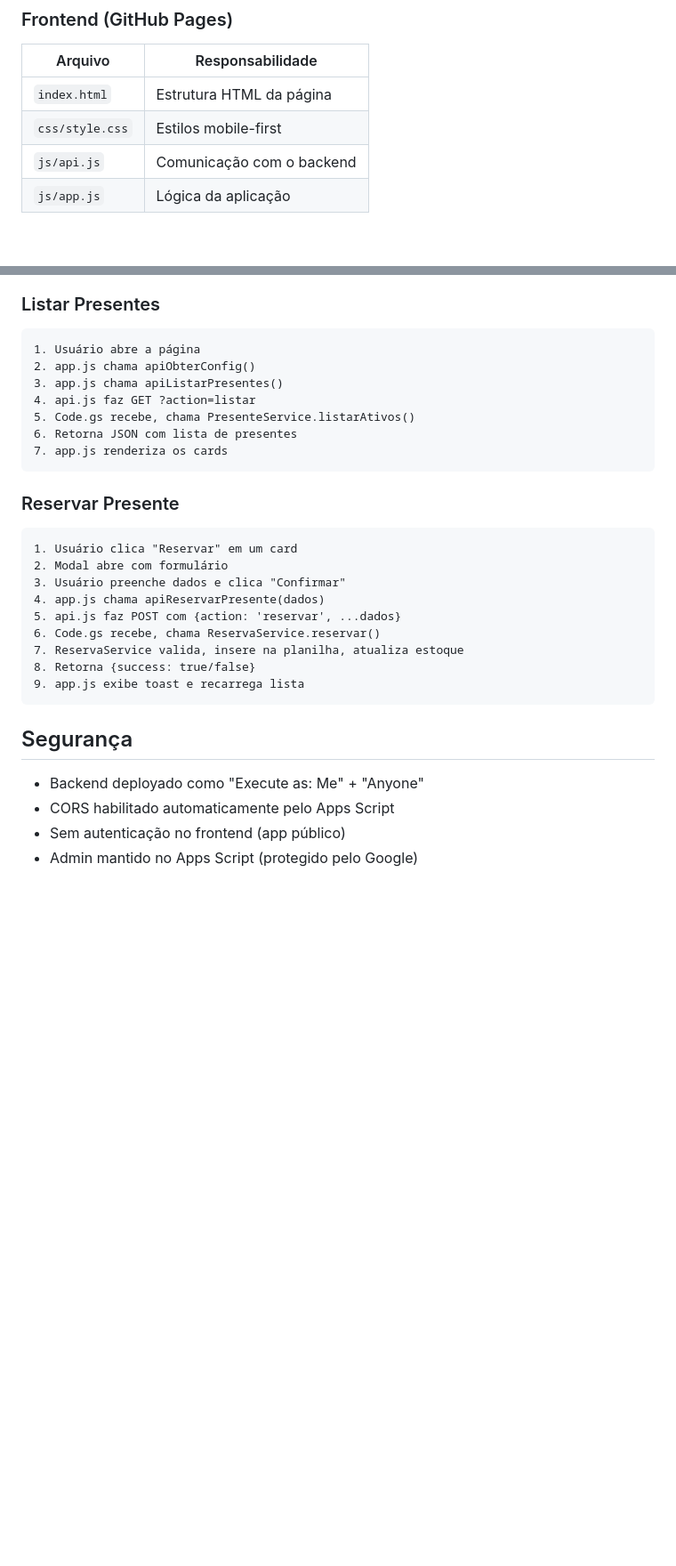
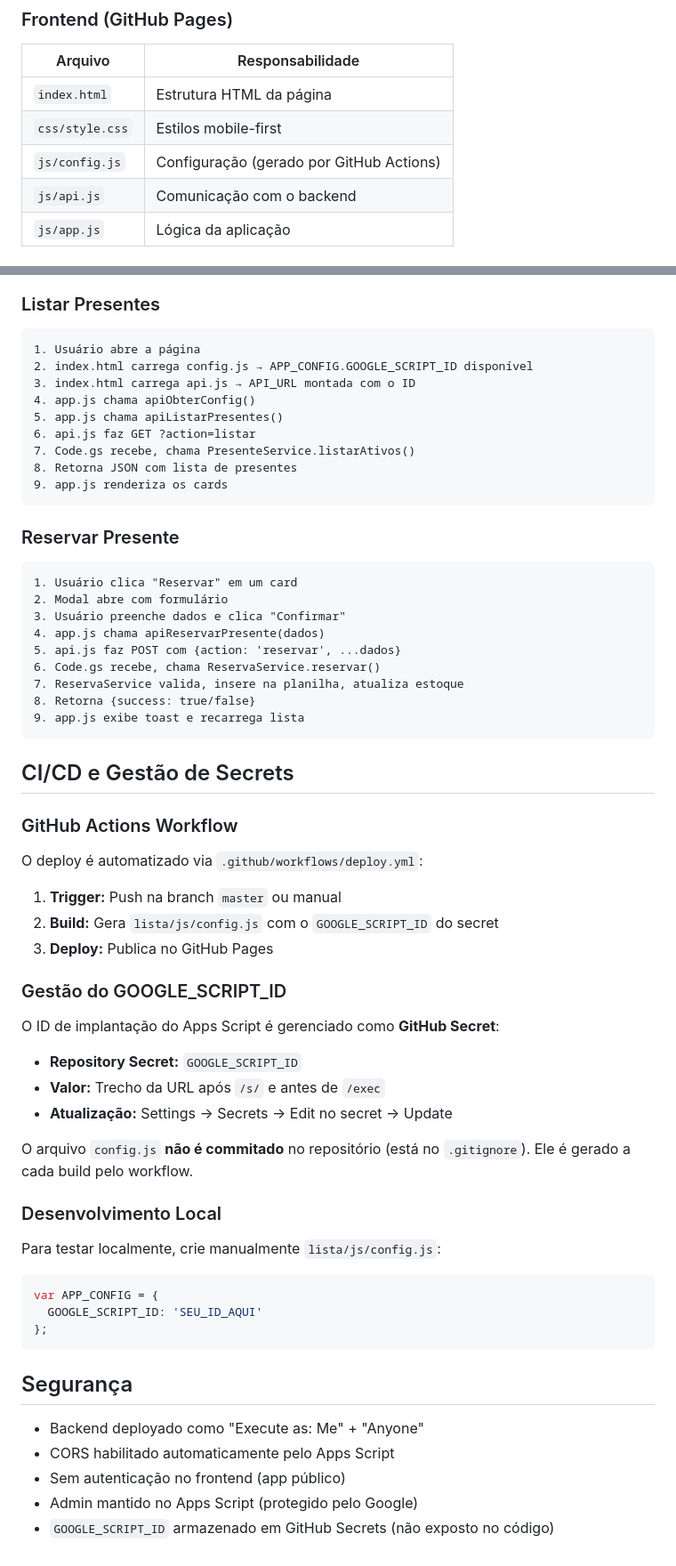
Before and after one commit to FernandaLV/chaDeBebe, a Markdown page: docs/arquitetura.md, 2 parts joined by grey strips. Shown at 89% size. GitHub-like rendering; blank space fills up the shorter version.

````diff
--- a/docs/arquitetura.md
+++ b/docs/arquitetura.md
@@ -75,6 +75,7 @@ O sistema é composto por dois componentes principais:
 |---------|------------------|
 | `index.html` | Estrutura HTML da página |
 | `css/style.css` | Estilos mobile-first |
+| `js/config.js` | Configuração (gerado por GitHub Actions) |
 | `js/api.js` | Comunicação com o backend |
 | `js/app.js` | Lógica da aplicação |
 
@@ -96,12 +97,14 @@ O sistema é composto por dois componentes principais:
 
 ```
 1. Usuário abre a página
-2. app.js chama apiObterConfig()
-3. app.js chama apiListarPresentes()
-4. api.js faz GET ?action=listar
-5. Code.gs recebe, chama PresenteService.listarAtivos()
-6. Retorna JSON com lista de presentes
-7. app.js renderiza os cards
+2. index.html carrega config.js → APP_CONFIG.GOOGLE_SCRIPT_ID disponível
+3. index.html carrega api.js → API_URL montada com o ID
+4. app.js chama apiObterConfig()
+5. app.js chama apiListarPresentes()
+6. api.js faz GET ?action=listar
+7. Code.gs recebe, chama PresenteService.listarAtivos()
+8. Retorna JSON com lista de presentes
+9. app.js renderiza os cards
 ```
 
 ### Reservar Presente
@@ -118,9 +121,40 @@ O sistema é composto por dois componentes principais:
 9. app.js exibe toast e recarrega lista
 ```
 
+## CI/CD e Gestão de Secrets
+
+### GitHub Actions Workflow
+
+O deploy é automatizado via `.github/workflows/deploy.yml`:
+
+1. **Trigger:** Push na branch `master` ou manual
+2. **Build:** Gera `lista/js/config.js` com o `GOOGLE_SCRIPT_ID` do secret
+3. **Deploy:** Publica no GitHub Pages
+
+### Gestão do GOOGLE_SCRIPT_ID
+
+O ID de implantação do Apps Script é gerenciado como **GitHub Secret**:
+
+- **Repository Secret:** `GOOGLE_SCRIPT_ID`
+- **Valor:** Trecho da URL após `/s/` e antes de `/exec`
+- **Atualização:** Settings → Secrets → Edit no secret → Update
+
+O arquivo `config.js` **não é commitado** no repositório (está no `.gitignore`). Ele é gerado a cada build pelo workflow.
+
+### Desenvolvimento Local
+
+Para testar localmente, crie manualmente `lista/js/config.js`:
+
+```js
+var APP_CONFIG = {
+  GOOGLE_SCRIPT_ID: 'SEU_ID_AQUI'
+};
+```
+
 ## Segurança
 
 - Backend deployado como "Execute as: Me" + "Anyone"
 - CORS habilitado automaticamente pelo Apps Script
 - Sem autenticação no frontend (app público)
 - Admin mantido no Apps Script (protegido pelo Google)
+- `GOOGLE_SCRIPT_ID` armazenado em GitHub Secrets (não exposto no código)
````
Also changed, not shown: other parts of docs/arquitetura.md (+13 -13 lines), README.md (+57 -23 lines).
